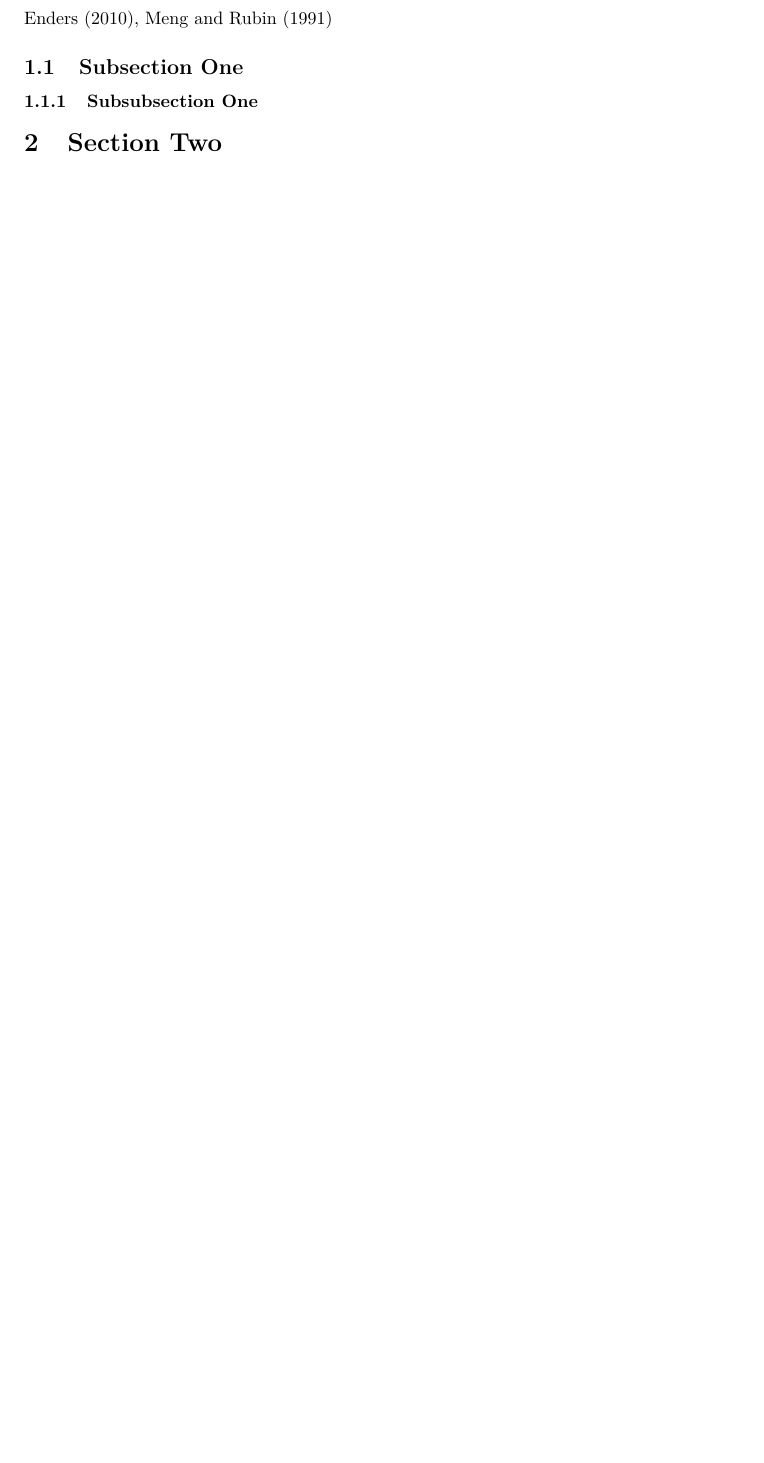
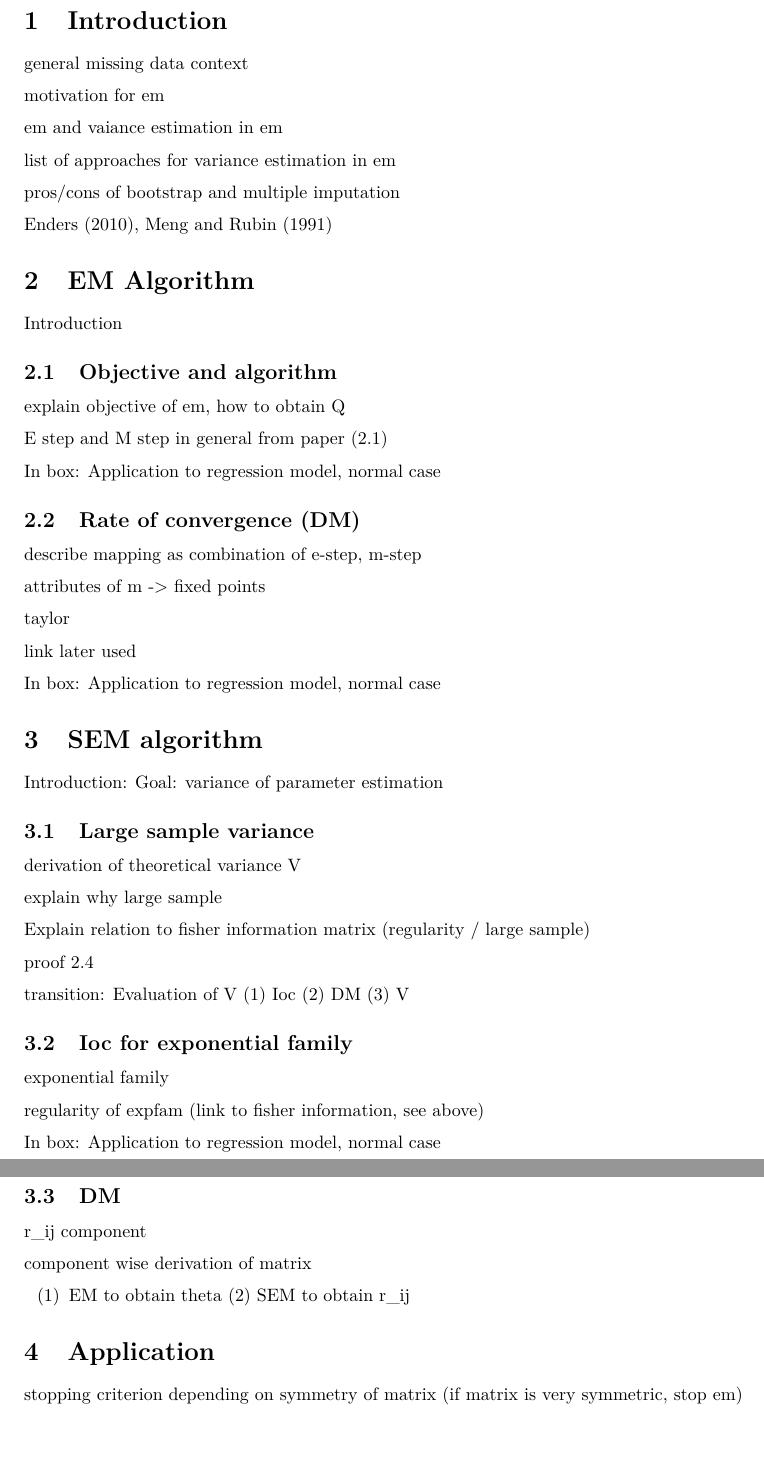
Before and after one commit to LRuff/SEM, an R Markdown document (SEM_termpaper.Rmd): part of page 4 of 5 before the commit and two parts of pages 4 and 5 of 6 after it, the two joined at a grey line, cut at the place of the change, the shorter picture padded with empty space. Rendered offline with R 4.5, knitr and Pandoc, then LaTeX, with nearby package versions.

Commit message:
raw structure

```diff
--- a/SEM_termpaper.Rmd
+++ b/SEM_termpaper.Rmd
@@ -61,15 +61,89 @@ knitr::opts_chunk$set(echo = TRUE)
 
 
 <!-- Document Body -->
-# Section One
+# Introduction
+
+general missing data context
+
+motivation for em
+
+em and vaiance estimation in em
+
+list of approaches for variance estimation in em
+
+pros/cons of bootstrap and multiple imputation
 
 @enders2010missing, @meng1991sem
 
-## Subsection One
+# EM Algorithm
 
-### Subsubsection One
+Introduction
 
-# Section Two
+## Objective and algorithm
+
+explain objective of em, how to obtain Q
+
+E step and M step in general from paper (2.1)
+
+In box: Application to regression model, normal case
+
+## Rate of convergence (DM)
+
+describe mapping as combination of e-step, m-step
+
+attributes of m -> fixed points
+
+taylor
+
+link later used
+
+In box: Application to regression model, normal case
+
+# SEM algorithm
+
+Introduction: Goal: variance of parameter estimation
+
+## Large sample variance
+
+<!-- combine 2.3/2.4 -->
+
+derivation of theoretical variance V
+
+explain why large sample
+
+Explain relation to fisher information matrix (regularity / large sample)
+
+proof 2.4
+
+<!-- proof 2.4.5 optional -->
+
+transition: Evaluation of V (1) Ioc (2) DM (3) V
+
+## Ioc for exponential family
+
+exponential family
+
+regularity of expfam (link to fisher information, see above)
+
+<!-- Optional: What to do if not regular? -->
+
+In box: Application to regression model, normal case
+
+## DM
+
+r_ij component
+
+component wise derivation of matrix
+
+(1) EM to obtain theta (2) SEM to obtain r_ij
+
+<!-- OPtional: Alternatives for approximation of DM -->
+
+
+
+# Application
+
+stopping criterion depending on symmetry of matrix (if matrix is very symmetric, stop em)
 
 \newpage
 
```
